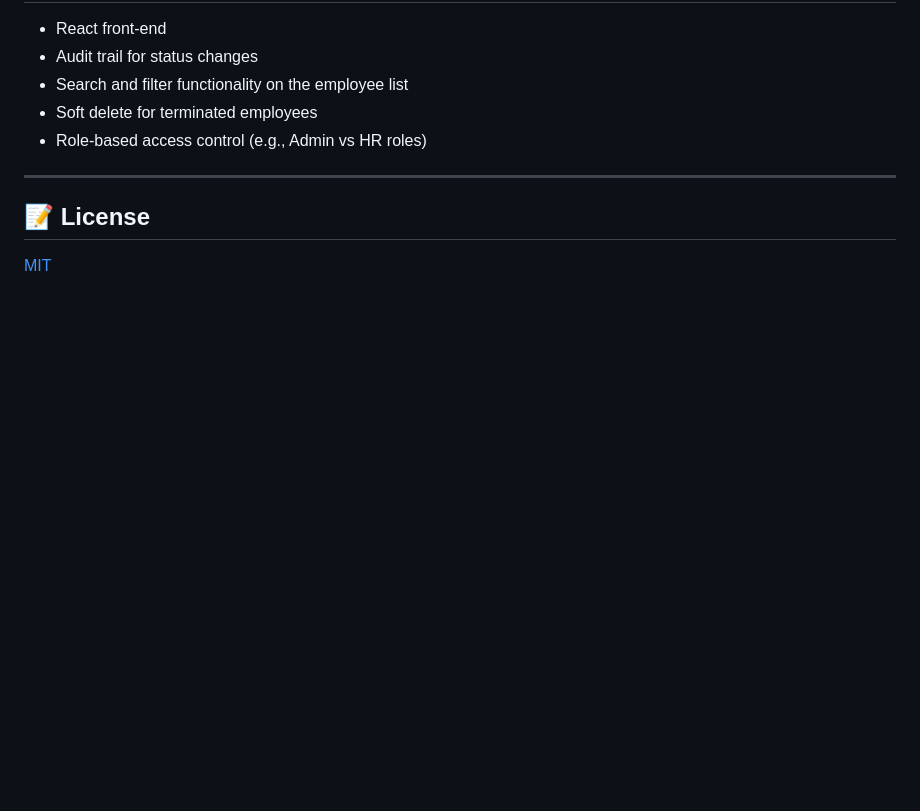
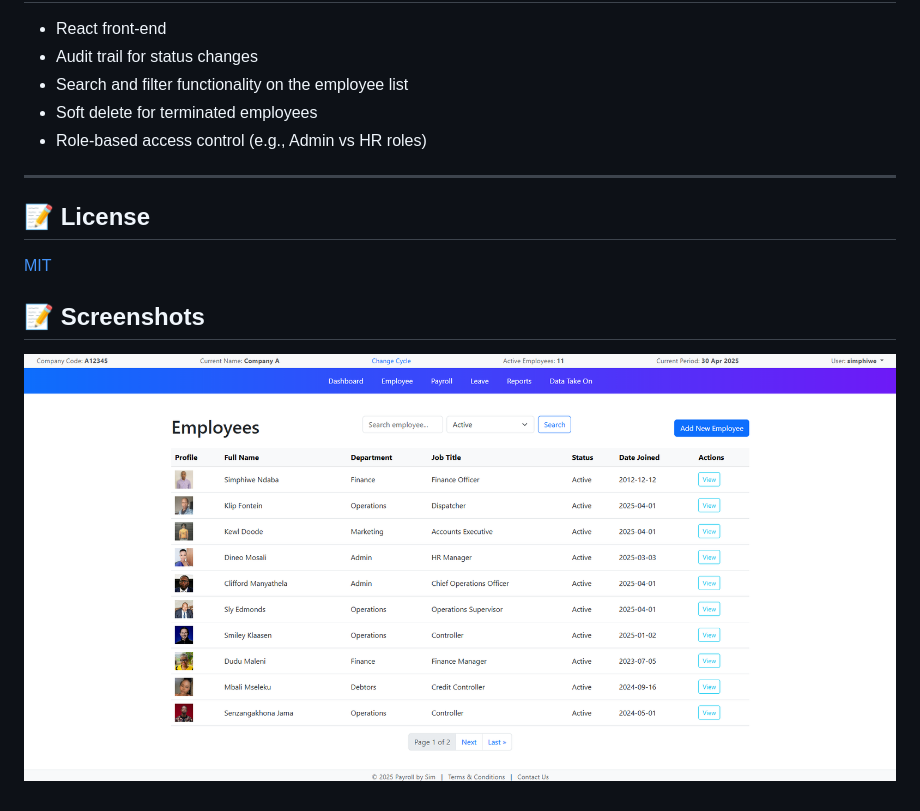
Before and after one commit to simminda/payroll, a Markdown page: README.md, the part around the change. GitHub-like rendering; pictures changed too: screenshots/employee_list.png (added); blank space fills up the shorter version.

```diff
--- a/README.md
+++ b/README.md
@@ -80,3 +80,7 @@ Uploaded profile pictures are stored in `media/employee_pictures/`.
 
 ## 📝 License
 [MIT](LICENSE)
+
+
+## 📝 Screenshots
+![employee_list](./screenshots/employee_list.png)
```
Also changed, not shown: 8 other files.
